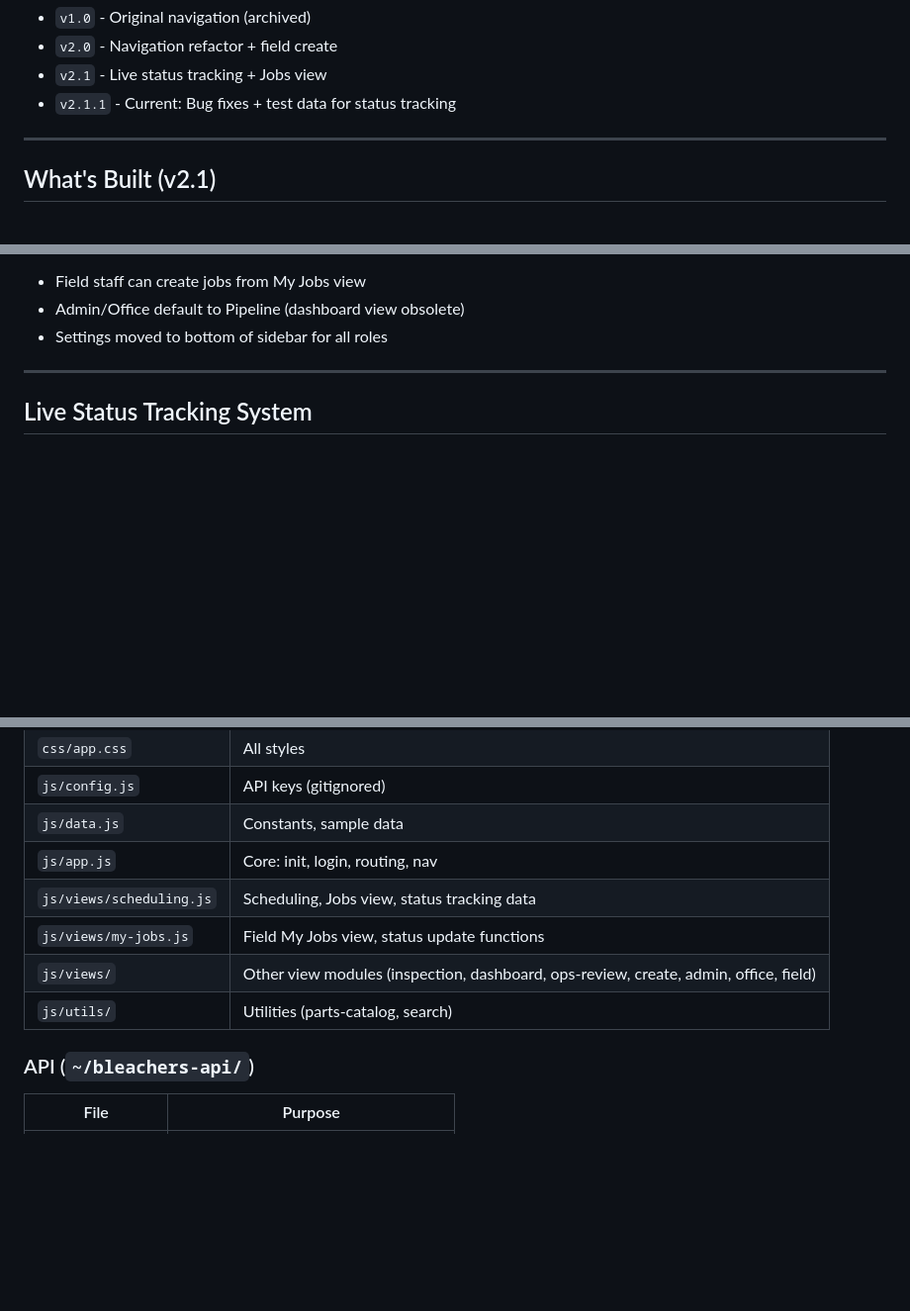
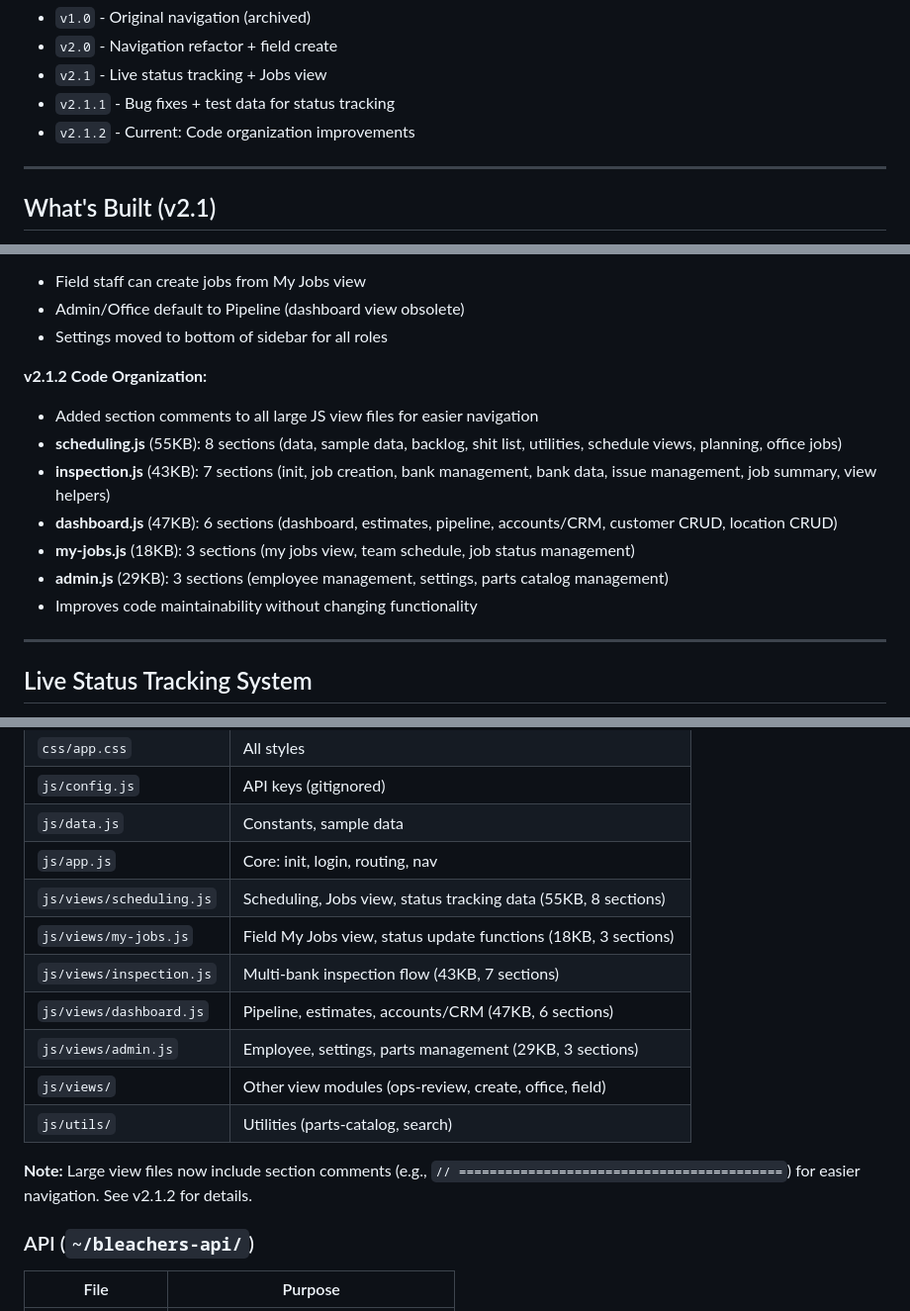
Before and after one commit to christiancbs/bleachers-app, a Markdown page: bleacher-app-reference.md, 3 parts joined by grey strips. Shown at 99% size. GitHub-like rendering; blank space fills up the shorter version.

Commit message:
Update reference doc to v2.1.2 with code organization details
Added section for v2.1.2 code organization improvements:
- Documented section comments added to large JS files
- Updated file structure table with file sizes and section counts
- Added architectural decision note about section comments
- Bumped version from v2.1.1 to v2.1.2

Co-Authored-By: Claude Sonnet 4.5 <noreply@anthropic.com>

```diff
--- a/bleacher-app-reference.md
+++ b/bleacher-app-reference.md
@@ -45,7 +45,8 @@ python3 -m http.server 8080
 - `v1.0` - Original navigation (archived)
 - `v2.0` - Navigation refactor + field create
 - `v2.1` - Live status tracking + Jobs view
-- `v2.1.1` - Current: Bug fixes + test data for status tracking
+- `v2.1.1` - Bug fixes + test data for status tracking
+- `v2.1.2` - Current: Code organization improvements
 
 ---
 
@@ -82,6 +83,15 @@ python3 -m http.server 8080
 - Field staff can create jobs from My Jobs view
 - Admin/Office default to Pipeline (dashboard view obsolete)
 - Settings moved to bottom of sidebar for all roles
+
+**v2.1.2 Code Organization:**
+- Added section comments to all large JS view files for easier navigation
+- **scheduling.js** (55KB): 8 sections (data, sample data, backlog, shit list, utilities, schedule views, planning, office jobs)
+- **inspection.js** (43KB): 7 sections (init, job creation, bank management, bank data, issue management, job summary, view helpers)
+- **dashboard.js** (47KB): 6 sections (dashboard, estimates, pipeline, accounts/CRM, customer CRUD, location CRUD)
+- **my-jobs.js** (18KB): 3 sections (my jobs view, team schedule, job status management)
+- **admin.js** (29KB): 3 sections (employee management, settings, parts catalog management)
+- Improves code maintainability without changing functionality
 
 ---
 
@@ -225,10 +235,15 @@ python3 -m http.server 8080
 | `js/config.js` | API keys (gitignored) |
 | `js/data.js` | Constants, sample data |
 | `js/app.js` | Core: init, login, routing, nav |
-| `js/views/scheduling.js` | Scheduling, Jobs view, status tracking data |
-| `js/views/my-jobs.js` | Field My Jobs view, status update functions |
-| `js/views/` | Other view modules (inspection, dashboard, ops-review, create, admin, office, field) |
+| `js/views/scheduling.js` | Scheduling, Jobs view, status tracking data (55KB, 8 sections) |
+| `js/views/my-jobs.js` | Field My Jobs view, status update functions (18KB, 3 sections) |
+| `js/views/inspection.js` | Multi-bank inspection flow (43KB, 7 sections) |
+| `js/views/dashboard.js` | Pipeline, estimates, accounts/CRM (47KB, 6 sections) |
+| `js/views/admin.js` | Employee, settings, parts management (29KB, 3 sections) |
+| `js/views/` | Other view modules (ops-review, create, office, field) |
 | `js/utils/` | Utilities (parts-catalog, search) |
+
+**Note:** Large view files now include section comments (e.g., `// ==========================================`) for easier navigation. See v2.1.2 for details.
 
 ### API (`~/bleachers-api/`)
 
```
Also changed, not shown: other parts of bleacher-app-reference.md (+2 -1 lines).
